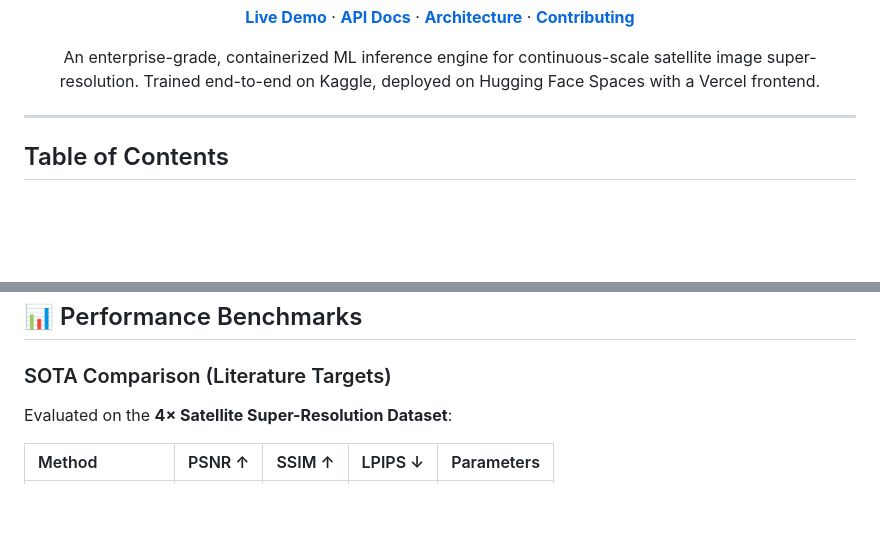
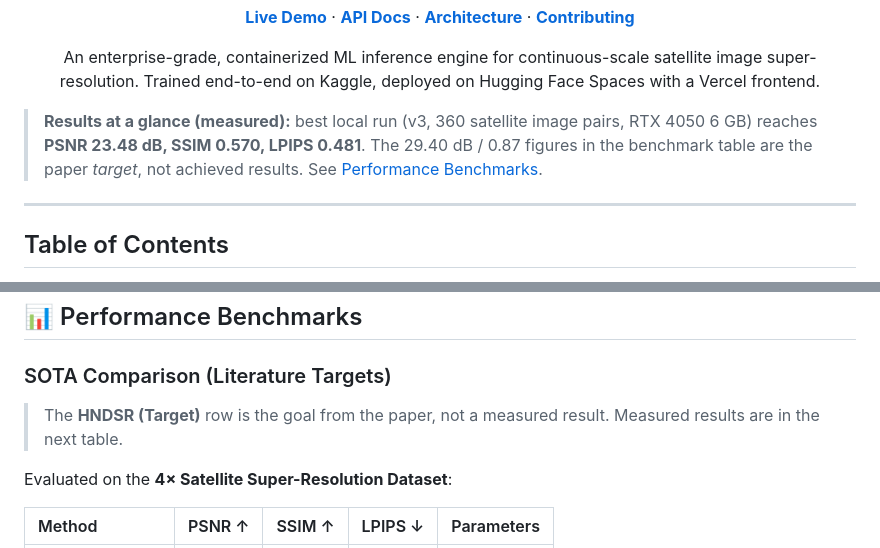
Before and after one commit to The-Harsh-Vardhan/HNDSR-Production, a Markdown page: README.md, 2 parts joined by grey strips. GitHub-like rendering; blank space fills up the shorter version.

Commit message:
docs: add measured-results summary and clarify 29.40 dB is a target
Refs #1

```diff
--- a/README.md
+++ b/README.md
@@ -28,6 +28,8 @@ license: mit
 An enterprise-grade, containerized ML inference engine for continuous-scale satellite image super-resolution. Trained end-to-end on Kaggle, deployed on Hugging Face Spaces with a Vercel frontend.
 
 </div>
+
+> **Results at a glance (measured):** best local run (v3, 360 satellite image pairs, RTX 4050 6 GB) reaches **PSNR 23.48 dB, SSIM 0.570, LPIPS 0.481**. The 29.40 dB / 0.87 figures in the benchmark table are the paper *target*, not achieved results. See [Performance Benchmarks](#-performance-benchmarks).
 
 ---
 
@@ -120,6 +122,8 @@ graph TD
 ## 📊 Performance Benchmarks
 
 ### SOTA Comparison (Literature Targets)
+
+> The **HNDSR (Target)** row is the goal from the paper, not a measured result. Measured results are in the next table.
 
 Evaluated on the **4× Satellite Super-Resolution Dataset**:
 
```
